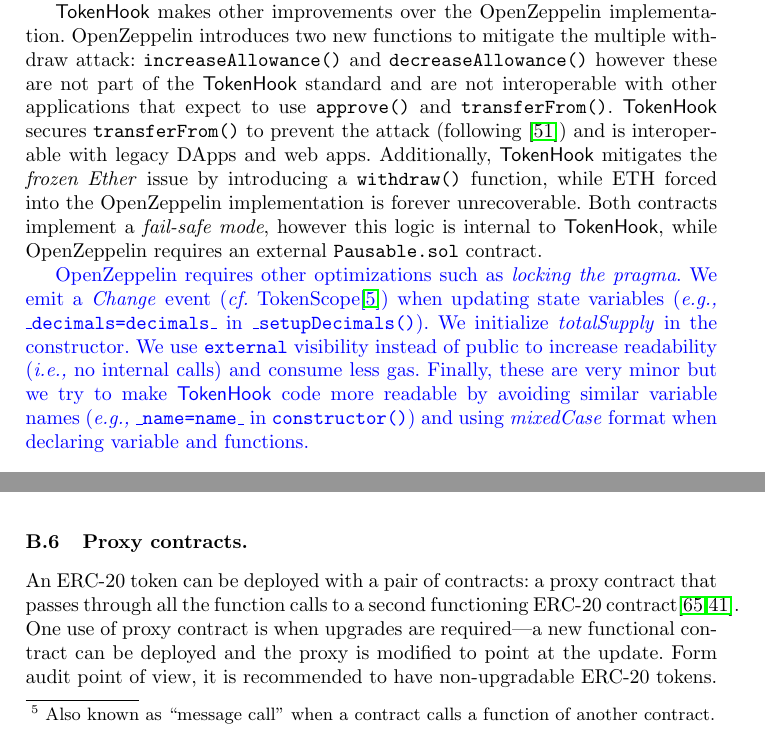
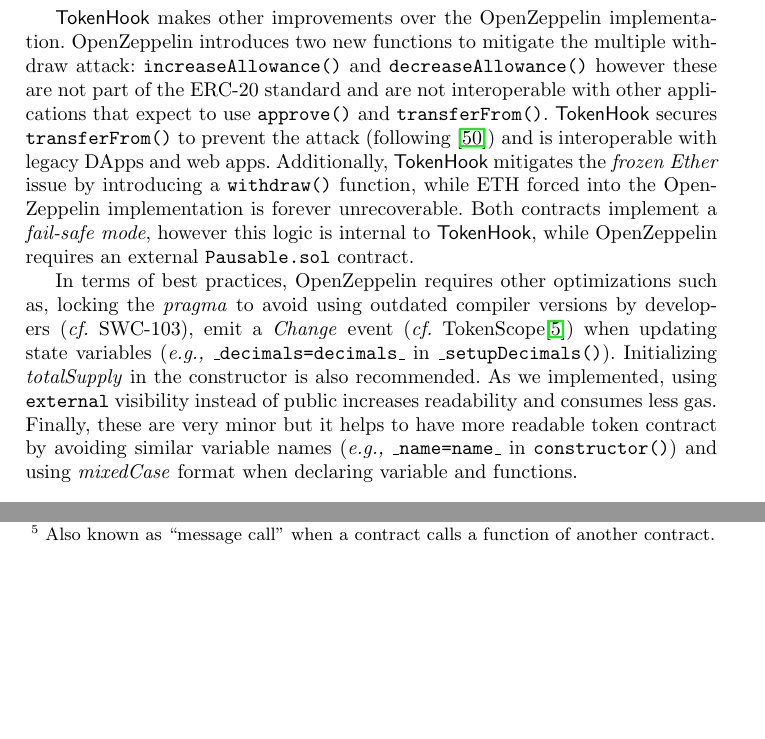
Before and after one commit to MadibaGroup/2021-TokenHook, a LaTeX paper (main.tex, which reads sections/bestpractices.tex, sections/proposal.tex): two parts of pages 5 and 18 of 19 before the commit and two parts of pages 5 and 17 of 18 after it, joined at a grey line, cut so that both start at the same text, the shorter picture padded with empty space. Compiled offline with pdfLaTeX.

Commit message:
more edits

```diff
--- a/sections/bestpractices.tex
+++ b/sections/bestpractices.tex
@@ -24,9 +24,9 @@
 
 Since malicious miners have the ability to manipulate global Solidity variables (\eg \texttt{block.timestamp}, \texttt{block.number}, \texttt{block.difficulty}, \etc), it is recommended to avoid these variables in \erc tokens.
 
-\subsection{Proxy contracts.}\label{subsec:prxy}
-
-An \erc token can be deployed with a pair of contracts: a proxy contract that passes through all the function calls to a second functioning \erc contract\cite{ProxyContract,ProxyPatterns}. One use of proxy contract is when upgrades are required---a new functional contract can be deployed and the proxy is modified to point at the update. Form audit point of view, it is recommended to have non-upgradable \erc tokens.
+%\subsection{Proxy contracts.}\label{subsec:prxy}
+%
+%An \erc token can be deployed with a pair of contracts: a proxy contract that passes through all the function calls to a second functioning \erc contract\cite{ProxyContract,ProxyPatterns}. One use of proxy contract is when upgrades are required---a new functional contract can be deployed and the proxy is modified to point at the update. Form audit point of view, it is recommended to have non-upgradable \erc tokens.
 
 \subsection{DoS with Unexpected revert.}\label{subsec:rvt}
 
--- a/sections/proposal.tex
+++ b/sections/proposal.tex
@@ -71,13 +71,13 @@
 
 OpenZeppelin's implementation is actually part of a small portfolio of implementations (ERC20, ECR721, ERC777, and ERC1155). Code reuse across the four implementations adds complexity for a developer that only wants ERC20. Further, most audit tools are not able to import libraries/interfaces from external files (\eg SafeMath.sol, IERC20.sol). By contrast, \sys uses a flat layout in a single file that is specific to ERC20.
 
-\sys makes other improvements over the OpenZeppelin implementation. OpenZeppelin introduces two new functions to mitigate the multiple withdraw attack: \texttt{increaseAllowance()} and \texttt{decreaseAllowance()} however these are not part of the \sys standard and are not  interoperable with other applications that expect to use \texttt{approve()} and \texttt{transferFrom()}. \sys secures \texttt{transferFrom()} to prevent the attack (following~\cite{ERC20MWA}) and is interoperable with legacy DApps and web apps. Additionally, \sys mitigates the \textit{frozen Ether} issue by introducing a \texttt{withdraw()} function, while ETH forced into the OpenZeppelin implementation is forever unrecoverable. Both contracts implement a \textit{fail-safe mode}, however this logic is internal to \sys, while OpenZeppelin requires an external \texttt{Pausable.sol} contract.
+\sys makes other improvements over the OpenZeppelin implementation. OpenZeppelin introduces two new functions to mitigate the multiple withdraw attack: \texttt{increaseAllowance()} and \texttt{decreaseAllowance()} however these are not part of the \erc standard and are not  interoperable with other applications that expect to use \texttt{approve()} and \texttt{transferFrom()}. \sys secures \texttt{transferFrom()} to prevent the attack (following~\cite{ERC20MWA}) and is interoperable with legacy DApps and web apps. Additionally, \sys mitigates the \textit{frozen Ether} issue by introducing a \texttt{withdraw()} function, while ETH forced into the OpenZeppelin implementation is forever unrecoverable. Both contracts implement a \textit{fail-safe mode}, however this logic is internal to \sys, while OpenZeppelin requires an external \texttt{Pausable.sol} contract.
 
 % JC: Best guess at this paragraph (I could tell which were statements about us and which were statements about OpenZeppplin)
 
-\textblue{OpenZeppelin requires other optimizations such as \textit{locking the pragma}. We emit a \textit{Change} event (\cf TokenScope\cite{TokenScope}) when updating state variables (\eg \texttt{\_decimals=decimals\_} in \texttt{\_setupDecimals()}). We initialize \textit{totalSupply} in the constructor. We use \texttt{external} visibility instead of public to increase readability (\ie no internal calls) and consume less gas. Finally, these are very minor but we try to make \sys code more readable by avoiding similar variable names (\eg \texttt{\_name=name\_} in \texttt{constructor()}) and using \textit{mixedCase} format when declaring variable and functions. }
+In terms of best practices, OpenZeppelin requires other optimizations such as, locking the \textit{pragma} to avoid using outdated compiler versions by developers (\cf SWC-103), emit a \textit{Change} event (\cf TokenScope\cite{TokenScope}) when updating state variables (\eg \texttt{\_decimals=decimals\_} in \texttt{\_setupDecimals()}). Initializing \textit{totalSupply} in the constructor is also recommended. As we implemented, using \texttt{external} visibility instead of public increases readability and consumes less gas. Finally, these are very minor but it helps to have more readable token contract by avoiding similar variable names (\eg \texttt{\_name=name\_} in \texttt{constructor()}) and using \textit{mixedCase} format when declaring variable and functions.
 
-%(\eg \texttt{\_symbol}, \texttt{\_decimals}).
+
 
 
 
```
Also changed, not shown: sections/introduction.tex (+1 -1 lines), sections/vulnerabilities.tex (+2 -2 lines), main.pdf.
